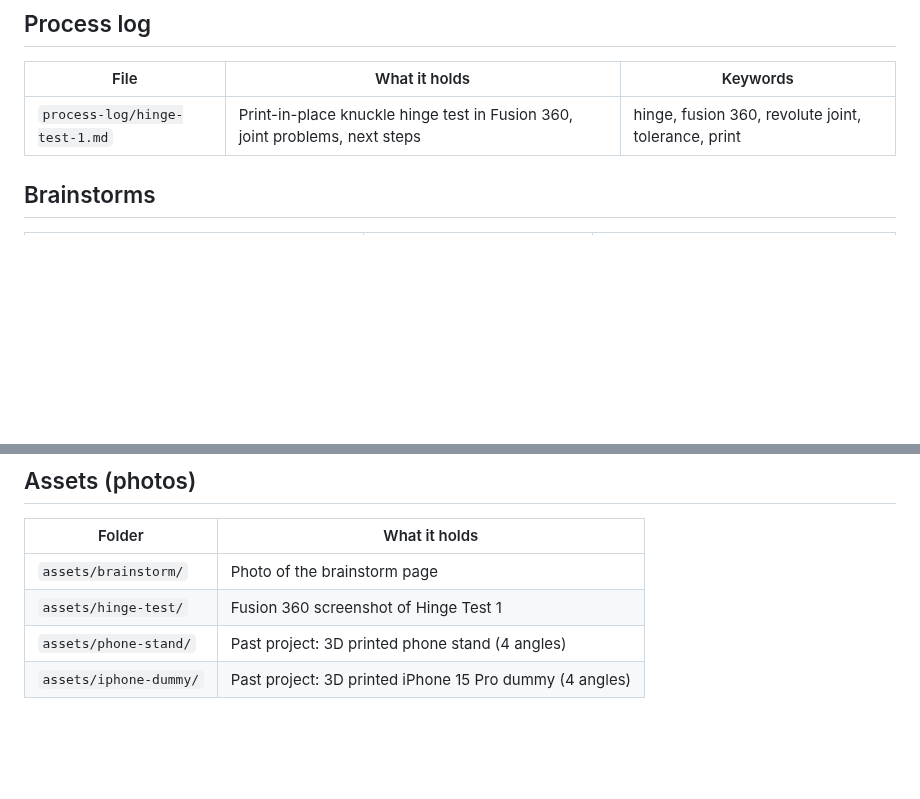
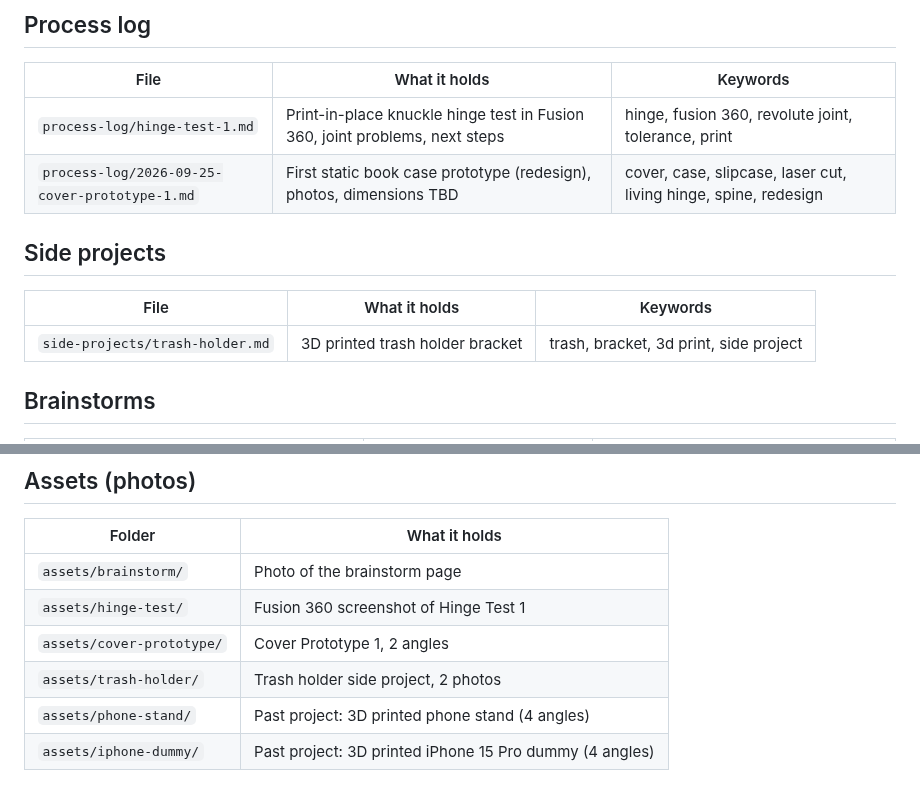
Before and after one commit to RywnSwn/DT-Portfolio, a Markdown page: context/index.md, 2 parts joined by grey strips. Rendered like a GitHub page; blank space fills up the shorter version.

Commit message:
Add Cover Prototype 1 photos and log, trash holder side project
Co-Authored-By: Claude Opus 5.5 <noreply@anthropic.com>
Claude-Session: https://claude.ai/code/session_015zG7KED5C8G3BLUoHYHJi2

```diff
--- a/context/index.md
+++ b/context/index.md
@@ -20,6 +20,12 @@ Every file in the repo, what it holds and keywords to search for. Keep this up t
 | File | What it holds | Keywords |
 |---|---|---|
 | `process-log/hinge-test-1.md` | Print-in-place knuckle hinge test in Fusion 360, joint problems, next steps | hinge, fusion 360, revolute joint, tolerance, print |
+| `process-log/2026-09-25-cover-prototype-1.md` | First static book case prototype (redesign), photos, dimensions TBD | cover, case, slipcase, laser cut, living hinge, spine, redesign |
+
+## Side projects
+| File | What it holds | Keywords |
+|---|---|---|
+| `side-projects/trash-holder.md` | 3D printed trash holder bracket | trash, bracket, 3d print, side project |
 
 ## Brainstorms
 | File | What it holds | Keywords |
@@ -31,5 +37,7 @@ Every file in the repo, what it holds and keywords to search for. Keep this up t
 |---|---|
 | `assets/brainstorm/` | Photo of the brainstorm page |
 | `assets/hinge-test/` | Fusion 360 screenshot of Hinge Test 1 |
+| `assets/cover-prototype/` | Cover Prototype 1, 2 angles |
+| `assets/trash-holder/` | Trash holder side project, 2 photos |
 | `assets/phone-stand/` | Past project: 3D printed phone stand (4 angles) |
 | `assets/iphone-dummy/` | Past project: 3D printed iPhone 15 Pro dummy (4 angles) |
```
Also changed, not shown: context/current-state.md (+6 -5 lines), context/session-log.md (+6 -0 lines), process-log/2026-09-25-cover-prototype-1.md (added, +25 -0 lines), side-projects/trash-holder.md (added, +18 -0 lines), assets/cover-prototype/angle-1.jpg (added), assets/cover-prototype/angle-2.jpg (added), assets/trash-holder/part-1.jpg (added), assets/trash-holder/part-2.jpg (added).
